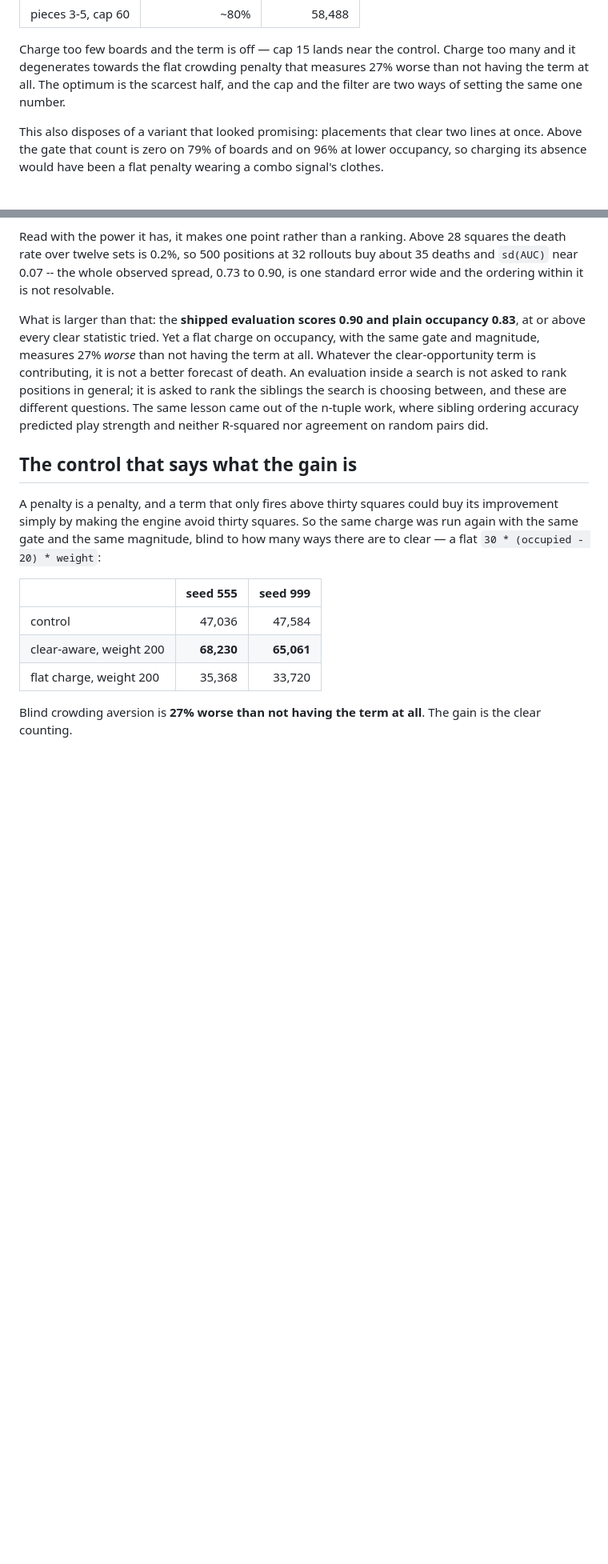
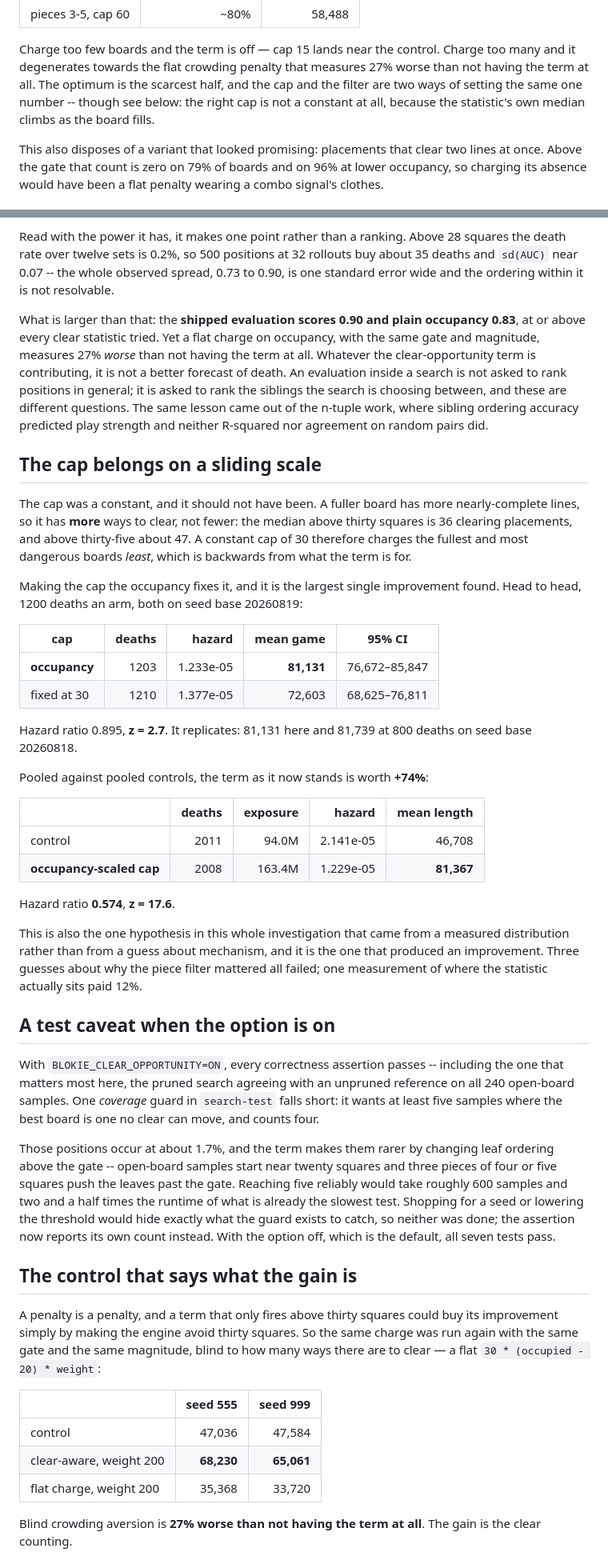
Before and after one commit to gary-z/blokie, a Markdown page: docs/clear-opportunity.md, 2 parts joined by grey strips. Shown at 80% size. GitHub-like rendering; blank space fills up the shorter version.

Commit message:
Confirm the occupancy-scaled cap head to head: +74% pooled
Co-Authored-By: Claude Opus 5 <noreply@anthropic.com>
Claude-Session: https://claude.ai/code/session_01U9QCHT76aTZ1v9GCaWdZnw

```diff
--- a/docs/clear-opportunity.md
+++ b/docs/clear-opportunity.md
@@ -82,7 +82,9 @@ that fraction rather than the pieces:
 Charge too few boards and the term is off — cap 15 lands near the control.
 Charge too many and it degenerates towards the flat crowding penalty that
 measures 27% worse than not having the term at all. The optimum is the scarcest
-half, and the cap and the filter are two ways of setting the same one number.
+half, and the cap and the filter are two ways of setting the same one number --
+though see below: the right cap is not a constant at all, because the statistic's
+own median climbs as the board fills.
 
 This also disposes of a variant that looked promising: placements that clear two
 lines at once. Above the gate that count is zero on 79% of boards and on 96% at
@@ -162,6 +164,56 @@ general; it is asked to rank the siblings the search is choosing between, and
 these are different questions. The same lesson came out of the n-tuple work, where
 sibling ordering accuracy predicted play strength and neither R-squared nor
 agreement on random pairs did.
+
+## The cap belongs on a sliding scale
+
+The cap was a constant, and it should not have been. A fuller board has more
+nearly-complete lines, so it has **more** ways to clear, not fewer: the median
+above thirty squares is 36 clearing placements, and above thirty-five about 47. A
+constant cap of 30 therefore charges the fullest and most dangerous boards
+*least*, which is backwards from what the term is for.
+
+Making the cap the occupancy fixes it, and it is the largest single improvement
+found. Head to head, 1200 deaths an arm, both on seed base 20260819:
+
+| cap | deaths | hazard | mean game | 95% CI |
+|---|---:|---:|---:|---|
+| **occupancy** | 1203 | 1.233e-05 | **81,131** | 76,672–85,847 |
+| fixed at 30 | 1210 | 1.377e-05 | 72,603 | 68,625–76,811 |
+
+Hazard ratio 0.895, **z = 2.7**. It replicates: 81,131 here and 81,739 at 800
+deaths on seed base 20260818.
+
+Pooled against pooled controls, the term as it now stands is worth **+74%**:
+
+| | deaths | exposure | hazard | mean length |
+|---|---:|---:|---:|---:|
+| control | 2011 | 94.0M | 2.141e-05 | 46,708 |
+| **occupancy-scaled cap** | 2008 | 163.4M | 1.229e-05 | **81,367** |
+
+Hazard ratio **0.574**, **z = 17.6**.
+
+This is also the one hypothesis in this whole investigation that came from a
+measured distribution rather than from a guess about mechanism, and it is the one
+that produced an improvement. Three guesses about why the piece filter mattered
+all failed; one measurement of where the statistic actually sits paid 12%.
+
+## A test caveat when the option is on
+
+With `BLOKIE_CLEAR_OPPORTUNITY=ON`, every correctness assertion passes -- including
+the one that matters most here, the pruned search agreeing with an unpruned
+reference on all 240 open-board samples. One *coverage* guard in `search-test`
+falls short: it wants at least five samples where the best board is one no clear
+can move, and counts four.
+
+Those positions occur at about 1.7%, and the term makes them rarer by changing leaf
+ordering above the gate -- open-board samples start near twenty squares and three
+pieces of four or five squares push the leaves past the gate. Reaching five
+reliably would take roughly 600 samples and two and a half times the runtime of
+what is already the slowest test. Shopping for a seed or lowering the threshold
+would hide exactly what the guard exists to catch, so neither was done; the
+assertion now reports its own count instead. With the option off, which is the
+default, all seven tests pass.
 
 ## The control that says what the gain is
 
```
Also changed, not shown: other parts of docs/clear-opportunity.md (+2 -2 lines).
